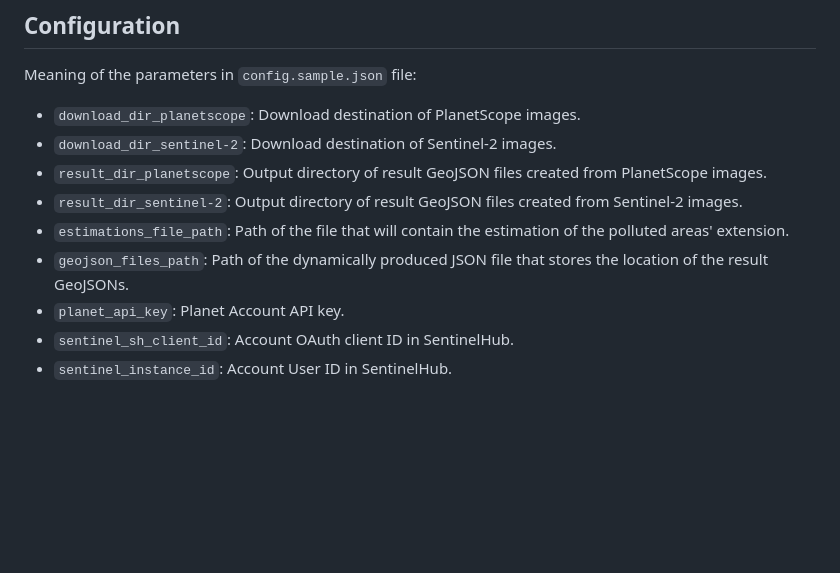
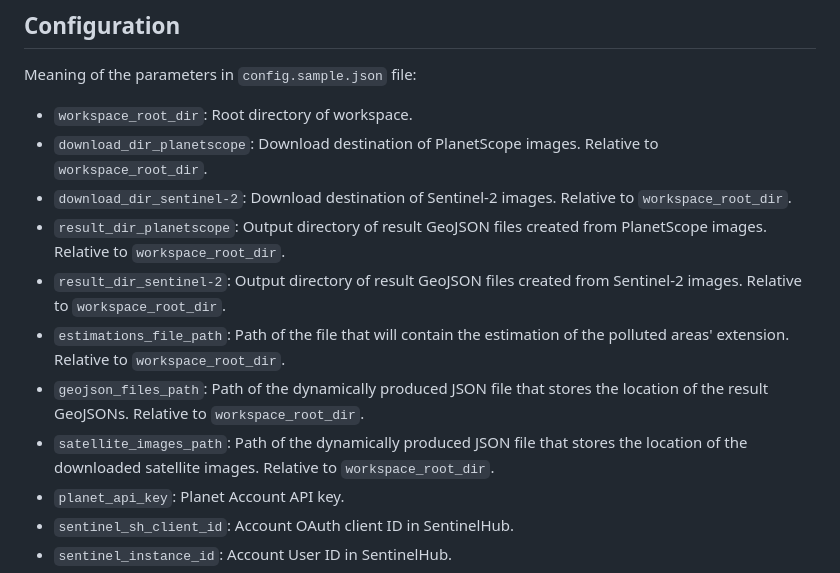
Before and after one commit to GISLab-ELTE/WasteDetection, a Markdown page: server_app/README.md, the part around the change. Rendered like a GitHub page; blank space fills up the shorter version.

Commit message:
[server_app] Update README.md

```diff
--- a/server_app/README.md
+++ b/server_app/README.md
@@ -19,12 +19,14 @@
 
 Meaning of the parameters in `config.sample.json` file:
 
-- `download_dir_planetscope`: Download destination of PlanetScope images.
-- `download_dir_sentinel-2`: Download destination of Sentinel-2 images.
-- `result_dir_planetscope`: Output directory of result GeoJSON files created from PlanetScope images.
-- `result_dir_sentinel-2`: Output directory of result GeoJSON files created from Sentinel-2 images.
-- `estimations_file_path`: Path of the file that will contain the estimation of the polluted areas' extension.
-- `geojson_files_path`: Path of the dynamically produced JSON file that stores the location of the result GeoJSONs.
+- `workspace_root_dir`: Root directory of workspace.
+- `download_dir_planetscope`: Download destination of PlanetScope images. Relative to `workspace_root_dir`.
+- `download_dir_sentinel-2`: Download destination of Sentinel-2 images. Relative to `workspace_root_dir`.
+- `result_dir_planetscope`: Output directory of result GeoJSON files created from PlanetScope images. Relative to `workspace_root_dir`.
+- `result_dir_sentinel-2`: Output directory of result GeoJSON files created from Sentinel-2 images. Relative to `workspace_root_dir`.
+- `estimations_file_path`: Path of the file that will contain the estimation of the polluted areas' extension. Relative to `workspace_root_dir`.
+- `geojson_files_path`: Path of the dynamically produced JSON file that stores the location of the result GeoJSONs. Relative to `workspace_root_dir`.
+- `satellite_images_path`: Path of the dynamically produced JSON file that stores the location of the downloaded satellite images. Relative to `workspace_root_dir`.
 - `planet_api_key`: Planet Account API key.
 - `sentinel_sh_client_id`: Account OAuth client ID in SentinelHub.
 - `sentinel_instance_id`: Account User ID in SentinelHub.
```
